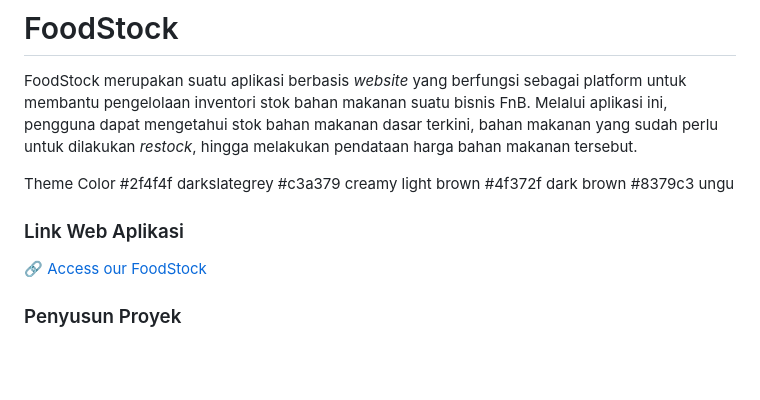
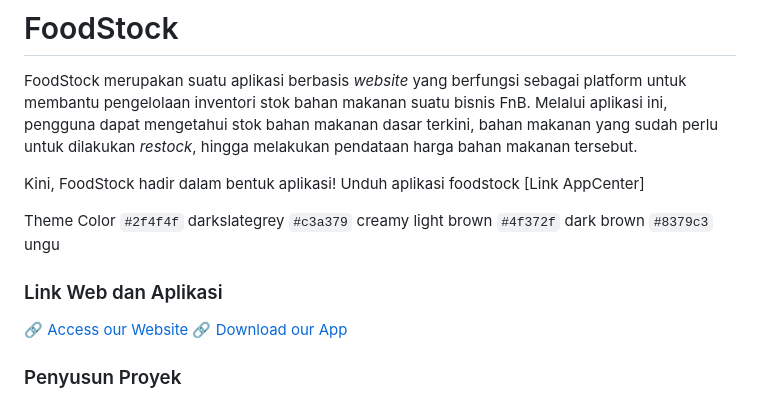
Before and after one commit to striveries/foodstock-mobile, a Markdown page: README.md, the part around the change. Drawn GitHub-style; blank space fills up the shorter version.

```diff
--- a/README.md
+++ b/README.md
@@ -1,14 +1,18 @@
 # FoodStock
 FoodStock merupakan suatu aplikasi berbasis _website_ yang berfungsi sebagai platform untuk membantu pengelolaan inventori stok bahan makanan suatu bisnis FnB. Melalui aplikasi ini, pengguna dapat mengetahui stok bahan makanan dasar terkini, bahan makanan yang sudah perlu untuk dilakukan _restock_, hingga melakukan pendataan harga bahan makanan tersebut.
 
+Kini, FoodStock hadir dalam bentuk aplikasi!
+Unduh aplikasi foodstock [Link AppCenter]
+
 Theme Color
-#2f4f4f darkslategrey
-#c3a379 creamy light brown
-#4f372f dark brown
-#8379c3 ungu
+`#2f4f4f` darkslategrey
+`#c3a379` creamy light brown
+`#4f372f` dark brown
+`#8379c3` ungu
 
-### Link Web Aplikasi
-🔗 [Access our FoodStock](http://calista-sekar-tugas.pbp.cs.ui.ac.id)
+### Link Web dan Aplikasi
+🔗 [Access our Website](http://calista-sekar-tugas.pbp.cs.ui.ac.id)
+🔗 [Download our App](http://calista-sekar-tugas.pbp.cs.ui.ac.id)
 
 ### Penyusun Proyek
 Nama : Calista Sekar
```
